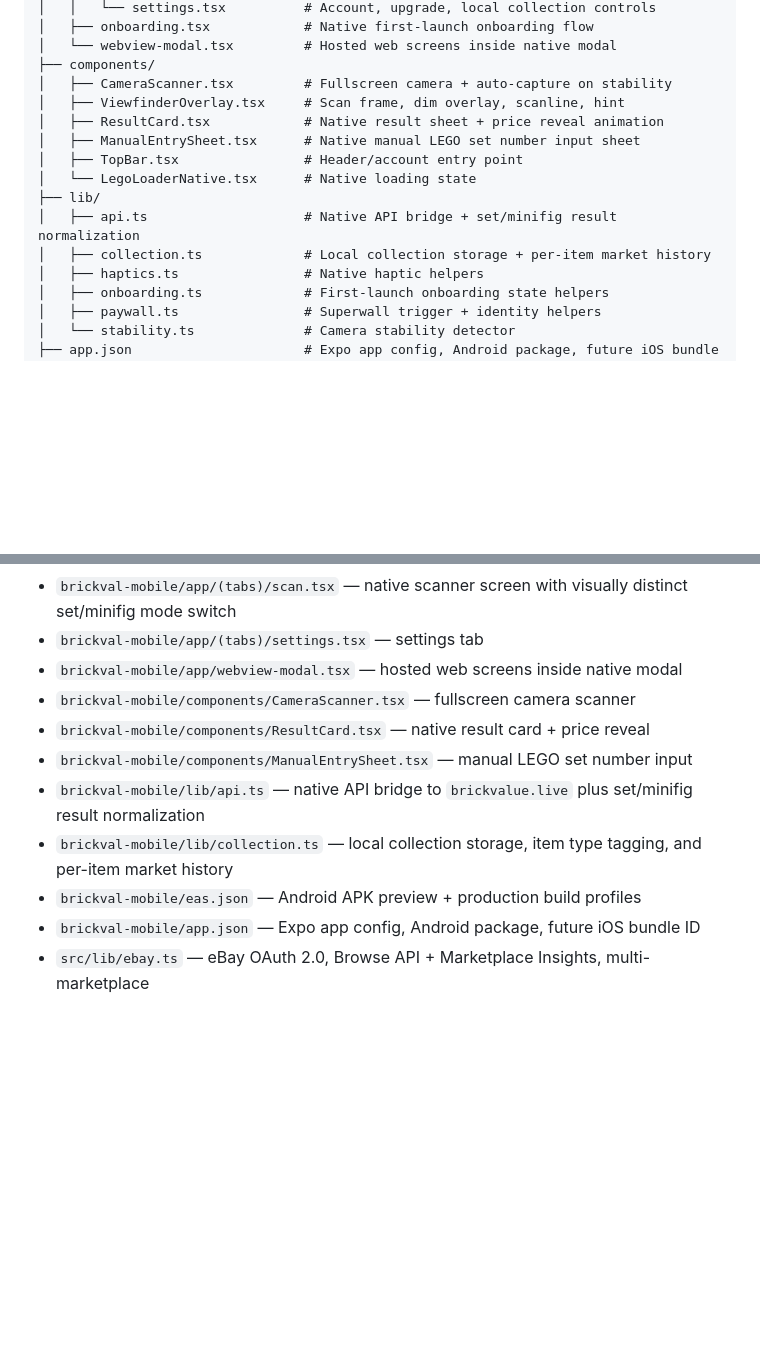
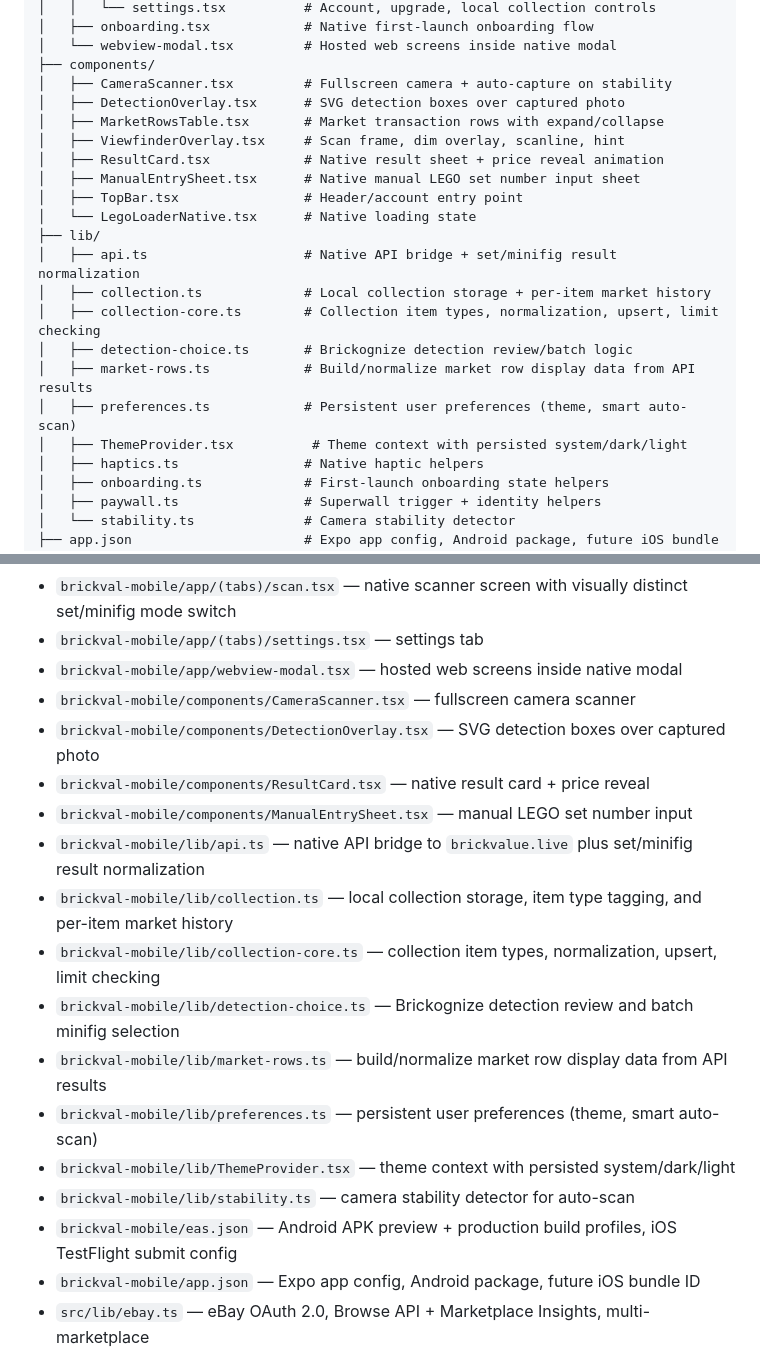
Before and after one commit to GlowUp930/brickval, a Markdown page: AGENTS.md, 2 parts joined by grey strips. Drawn GitHub-style; blank space fills up the shorter version.

```diff
--- a/AGENTS.md
+++ b/AGENTS.md
@@ -67,6 +77,8 @@ brickval-mobile/
 │   └── webview-modal.tsx         # Hosted web screens inside native modal
 ├── components/
 │   ├── CameraScanner.tsx         # Fullscreen camera + auto-capture on stability
+│   ├── DetectionOverlay.tsx      # SVG detection boxes over captured photo
+│   ├── MarketRowsTable.tsx       # Market transaction rows with expand/collapse
 │   ├── ViewfinderOverlay.tsx     # Scan frame, dim overlay, scanline, hint
 │   ├── ResultCard.tsx            # Native result sheet + price reveal animation
 │   ├── ManualEntrySheet.tsx      # Native manual LEGO set number input sheet
@@ -75,6 +87,11 @@ brickval-mobile/
 ├── lib/
 │   ├── api.ts                    # Native API bridge + set/minifig result normalization
 │   ├── collection.ts             # Local collection storage + per-item market history
+│   ├── collection-core.ts        # Collection item types, normalization, upsert, limit checking
+│   ├── detection-choice.ts       # Brickognize detection review/batch logic
+│   ├── market-rows.ts            # Build/normalize market row display data from API results
+│   ├── preferences.ts            # Persistent user preferences (theme, smart auto-scan)
+│   ├── ThemeProvider.tsx          # Theme context with persisted system/dark/light
 │   ├── haptics.ts                # Native haptic helpers
 │   ├── onboarding.ts             # First-launch onboarding state helpers
 │   ├── paywall.ts                # Superwall trigger + identity helpers
@@ -288,11 +305,18 @@ This is not optional — it is in the success criteria.
 - `brickval-mobile/app/(tabs)/settings.tsx` — settings tab
 - `brickval-mobile/app/webview-modal.tsx` — hosted web screens inside native modal
 - `brickval-mobile/components/CameraScanner.tsx` — fullscreen camera scanner
+- `brickval-mobile/components/DetectionOverlay.tsx` — SVG detection boxes over captured photo
 - `brickval-mobile/components/ResultCard.tsx` — native result card + price reveal
 - `brickval-mobile/components/ManualEntrySheet.tsx` — manual LEGO set number input
 - `brickval-mobile/lib/api.ts` — native API bridge to `brickvalue.live` plus set/minifig result normalization
 - `brickval-mobile/lib/collection.ts` — local collection storage, item type tagging, and per-item market history
-- `brickval-mobile/eas.json` — Android APK preview + production build profiles
+- `brickval-mobile/lib/collection-core.ts` — collection item types, normalization, upsert, limit checking
+- `brickval-mobile/lib/detection-choice.ts` — Brickognize detection review and batch minifig selection
+- `brickval-mobile/lib/market-rows.ts` — build/normalize market row display data from API results
+- `brickval-mobile/lib/preferences.ts` — persistent user preferences (theme, smart auto-scan)
+- `brickval-mobile/lib/ThemeProvider.tsx` — theme context with persisted system/dark/light
+- `brickval-mobile/lib/stability.ts` — camera stability detector for auto-scan
+- `brickval-mobile/eas.json` — Android APK preview + production build profiles, iOS TestFlight submit config
 - `brickval-mobile/app.json` — Expo app config, Android package, future iOS bundle ID
 - `src/lib/ebay.ts` — eBay OAuth 2.0, Browse API + Marketplace Insights, multi-marketplace
 - `src/lib/bricklink.ts` — BrickLink OAuth 1.0, price guide (sold + stock), item info
```
Also changed, not shown: other parts of AGENTS.md (+26 -14 lines).
